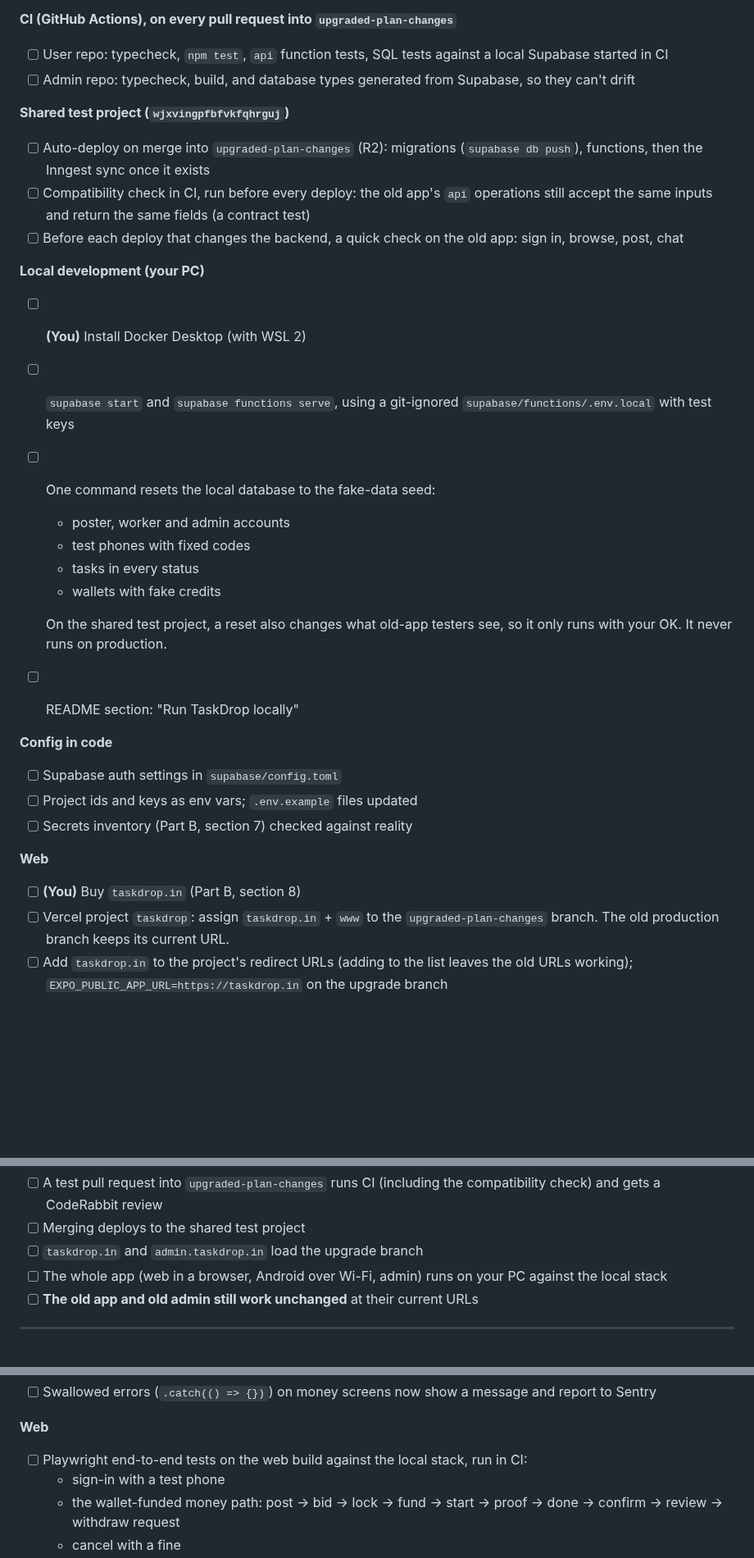
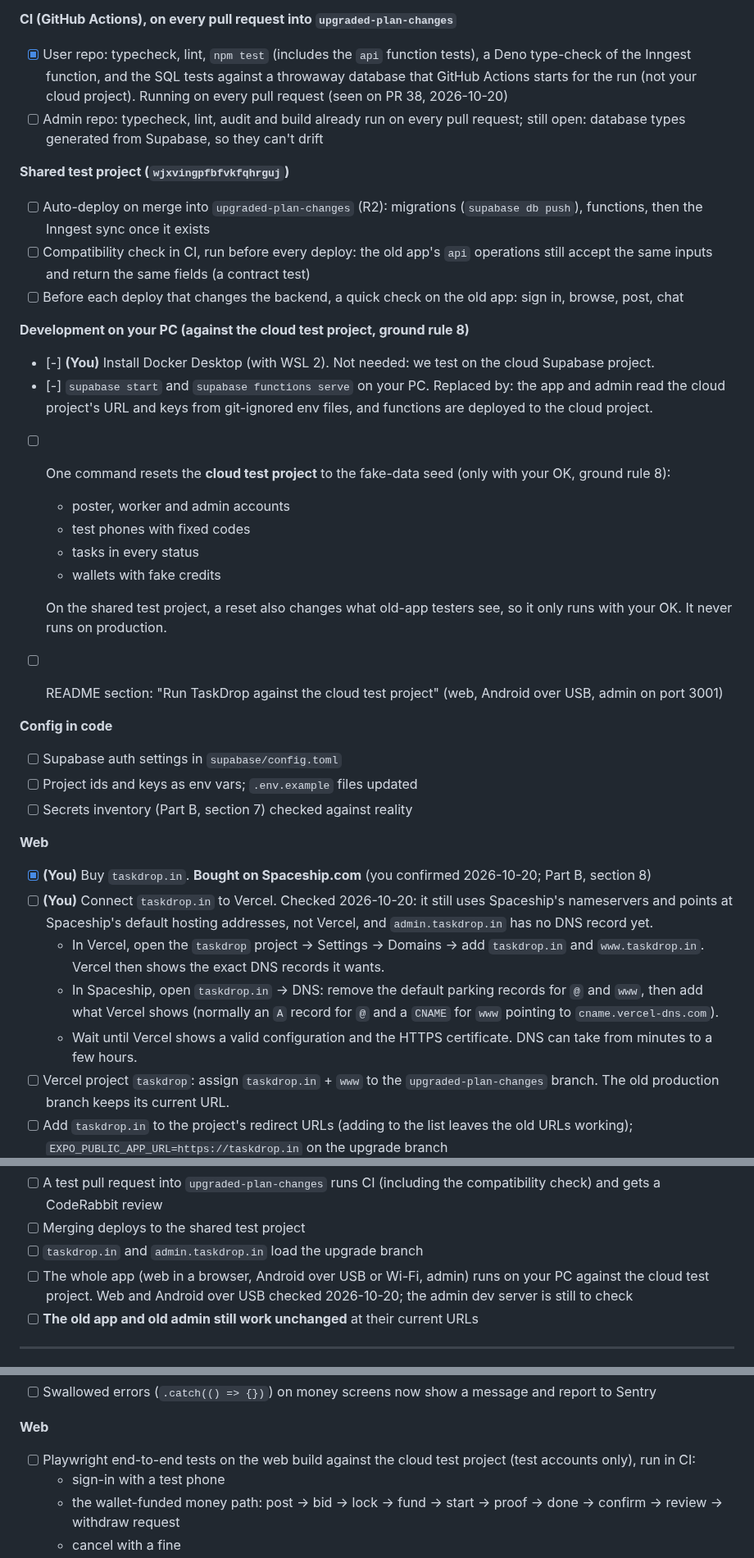
Before and after one commit to hitendureacts77/taskdrop, a Markdown page: docs/UPGRADE_PLAN.md, 3 parts joined by grey strips. Shown at 82% size. GitHub-like rendering; blank space fills up the shorter version.

```diff
--- a/docs/UPGRADE_PLAN.md
+++ b/docs/UPGRADE_PLAN.md
@@ -104,25 +109,25 @@ Version 4.1, 2026-10-07 (scope note 2026-10-20: iOS deferred). The single source
 - [ ] Rule: every CodeRabbit comment is fixed or answered before merging
 
 **CI (GitHub Actions), on every pull request into `upgraded-plan-changes`**
-- [ ] User repo: typecheck, `npm test`, `api` function tests, SQL tests against a local Supabase started in CI
-- [ ] Admin repo: typecheck, build, and database types generated from Supabase, so they can't drift
+- [x] User repo: typecheck, lint, `npm test` (includes the `api` function tests), a Deno type-check of the Inngest function, and the SQL tests against a throwaway database that GitHub Actions starts for the run (not your cloud project). Running on every pull request (seen on PR 38, 2026-10-20)
+- [ ] Admin repo: typecheck, lint, audit and build already run on every pull request; still open: database types generated from Supabase, so they can't drift
 
 **Shared test project (`wjxvingpfbfvkfqhrguj`)**
 - [ ] Auto-deploy on merge into `upgraded-plan-changes` (R2): migrations (`supabase db push`), functions, then the Inngest sync once it exists
 - [ ] Compatibility check in CI, run before every deploy: the old app's `api` operations still accept the same inputs and return the same fields (a contract test)
 - [ ] Before each deploy that changes the backend, a quick check on the old app: sign in, browse, post, chat
 
-**Local development (your PC)**
-- [ ] **(You)** Install Docker Desktop (with WSL 2)
-- [ ] `supabase start` and `supabase functions serve`, using a git-ignored `supabase/functions/.env.local` with test keys
-- [ ] One command resets the local database to the fake-data seed:
+**Development on your PC (against the cloud test project, ground rule 8)**
+- [-] **(You)** Install Docker Desktop (with WSL 2). Not needed: we test on the cloud Supabase project.
+- [-] `supabase start` and `supabase functions serve` on your PC. Replaced by: the app and admin read the cloud project's URL and keys from git-ignored env files, and functions are deployed to the cloud project.
+- [ ] One command resets the **cloud test project** to the fake-data seed (only with your OK, ground rule 8):
   - poster, worker and admin accounts
   - test phones with fixed codes
   - tasks in every status
   - wallets with fake credits
 
   On the shared test project, a reset also changes what old-app testers see, so it only runs with your OK. It never runs on production.
-- [ ] README section: "Run TaskDrop locally"
+- [ ] README section: "Run TaskDrop against the cloud test project" (web, Android over USB, admin on port 3001)
 
 **Config in code**
 - [ ] Supabase auth settings in `supabase/config.toml`
@@ -130,7 +135,11 @@ Version 4.1, 2026-10-07 (scope note 2026-10-20: iOS deferred). The single source
 - [ ] Secrets inventory (Part B, section 7) checked against reality
 
 **Web**
-- [ ] **(You)** Buy `taskdrop.in` (Part B, section 8)
+- [x] **(You)** Buy `taskdrop.in`. **Bought on Spaceship.com** (you confirmed 2026-10-20; Part B, section 8)
+- [ ] **(You)** Connect `taskdrop.in` to Vercel. Checked 2026-10-20: it still uses Spaceship's nameservers and points at Spaceship's default hosting addresses, not Vercel, and `admin.taskdrop.in` has no DNS record yet.
+  - In Vercel, open the `taskdrop` project → Settings → Domains → add `taskdrop.in` and `www.taskdrop.in`. Vercel then shows the exact DNS records it wants.
+  - In Spaceship, open `taskdrop.in` → DNS: remove the default parking records for `@` and `www`, then add what Vercel shows (normally an `A` record for `@` and a `CNAME` for `www` pointing to `cname.vercel-dns.com`).
+  - Wait until Vercel shows a valid configuration and the HTTPS certificate. DNS can take from minutes to a few hours.
 - [ ] Vercel project `taskdrop`: assign `taskdrop.in` + `www` to the `upgraded-plan-changes` branch. The old production branch keeps its current URL.
 - [ ] Add `taskdrop.in` to the project's redirect URLs (adding to the list leaves the old URLs working); `EXPO_PUBLIC_APP_URL=https://taskdrop.in` on the upgrade branch
 - [ ] **(You)** `support@taskdrop.in` via free email forwarding
@@ -157,7 +167,7 @@ Version 4.1, 2026-10-07 (scope note 2026-10-20: iOS deferred). The single source
 - [ ] A test pull request into `upgraded-plan-changes` runs CI (including the compatibility check) and gets a CodeRabbit review
 - [ ] Merging deploys to the shared test project
 - [ ] `taskdrop.in` and `admin.taskdrop.in` load the upgrade branch
-- [ ] The whole app (web in a browser, Android over Wi-Fi, admin) runs on your PC against the local stack
+- [ ] The whole app (web in a browser, Android over USB or Wi-Fi, admin) runs on your PC against the cloud test project. Web and Android over USB checked 2026-10-20; the admin dev server is still to check
 - [ ] **The old app and old admin still work unchanged** at their current URLs
 
 ---
@@ -235,7 +245,7 @@ Version 4.1, 2026-10-07 (scope note 2026-10-20: iOS deferred). The single source
 - [ ] Swallowed errors (`.catch(() => {})`) on money screens now show a message and report to Sentry
 
 **Web**
-- [ ] Playwright end-to-end tests on the web build against the local stack, run in CI:
+- [ ] Playwright end-to-end tests on the web build against the cloud test project (test accounts only), run in CI:
   - sign-in with a test phone
   - the wallet-funded money path: post → bid → lock → fund → start → proof → done → confirm → review → withdraw request
   - cancel with a fine
```
Also changed, not shown: other parts of docs/UPGRADE_PLAN.md (+30 -18 lines).
